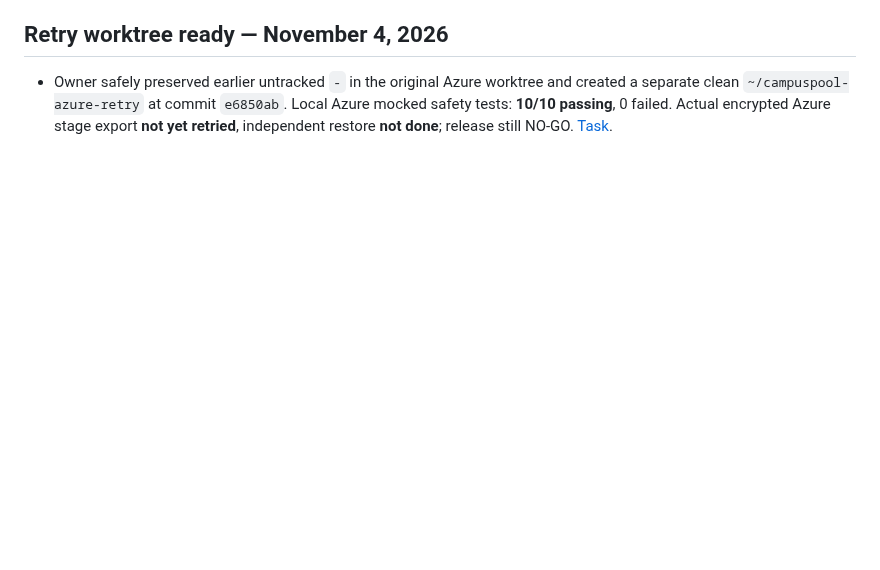
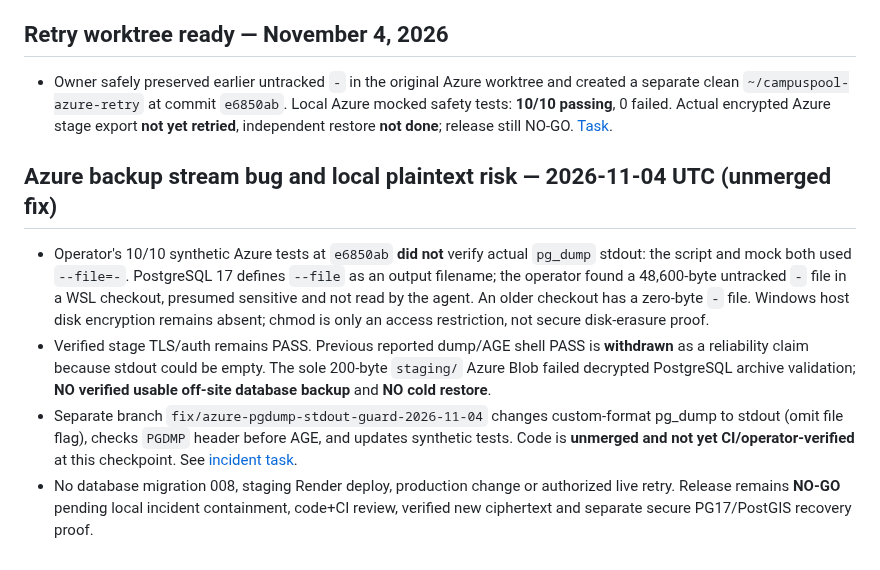
Before and after one commit to sohamsadegaonkar/mit-adt-campuspool, a Markdown page: docs/agents/STATUS.md, the part around the change. Rendered like a GitHub page; blank space fills up the shorter version.

Commit message:
docs(recovery): block Azure retries pending stdout fix and plaintext incident handling

```diff
--- a/docs/agents/STATUS.md
+++ b/docs/agents/STATUS.md
@@ -174,3 +174,10 @@ Draft PR #11 now carries a **private operator-only** `scripts/staging-secure-bac
 ## Retry worktree ready — November 4, 2026
 
 - Owner safely preserved earlier untracked `-` in the original Azure worktree and created a separate clean `~/campuspool-azure-retry` at commit `e6850ab`. Local Azure mocked safety tests: **10/10 passing**, 0 failed. Actual encrypted Azure stage export **not yet retried**, independent restore **not done**; release still NO-GO. [Task](tasks/2026-11-04-azure-private-blob-backup.md).
+
+## Azure backup stream bug and local plaintext risk — 2026-11-04 UTC (unmerged fix)
+
+- Operator's 10/10 synthetic Azure tests at `e6850ab` **did not** verify actual `pg_dump` stdout: the script and mock both used `--file=-`. PostgreSQL 17 defines `--file` as an output filename; the operator found a 48,600-byte untracked `-` file in a WSL checkout, presumed sensitive and not read by the agent. An older checkout has a zero-byte `-` file. Windows host disk encryption remains absent; chmod is only an access restriction, not secure disk-erasure proof.
+- Verified stage TLS/auth remains PASS. Previous reported dump/AGE shell PASS is **withdrawn** as a reliability claim because stdout could be empty. The sole 200-byte `staging/` Azure Blob failed decrypted PostgreSQL archive validation; **NO verified usable off-site database backup** and **NO cold restore**.
+- Separate branch `fix/azure-pgdump-stdout-guard-2026-11-04` changes custom-format pg_dump to stdout (omit file flag), checks `PGDMP` header before AGE, and updates synthetic tests. Code is **unmerged and not yet CI/operator-verified** at this checkpoint. See [incident task](tasks/2026-11-04-azure-pgdump-stdout-incident.md).
+- No database migration 008, staging Render deploy, production change or authorized live retry. Release remains **NO-GO** pending local incident containment, code+CI review, verified new ciphertext and separate secure PG17/PostGIS recovery proof.
```
